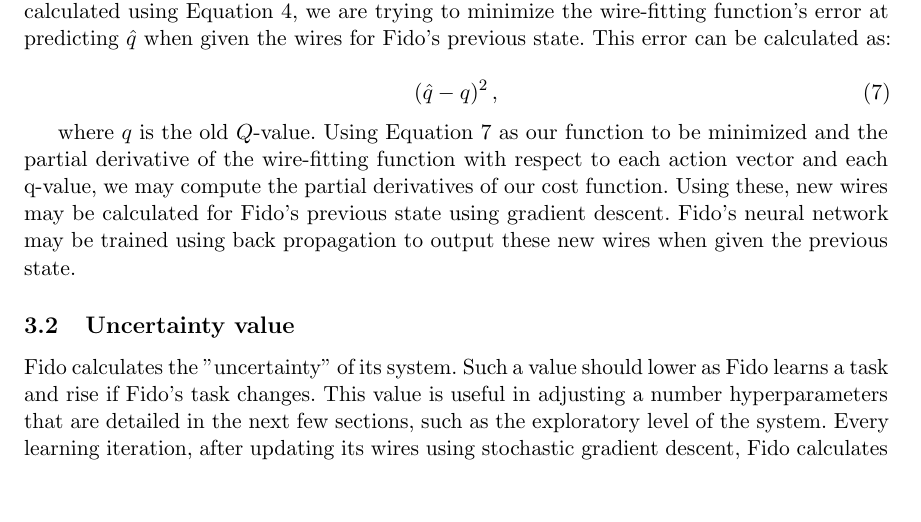
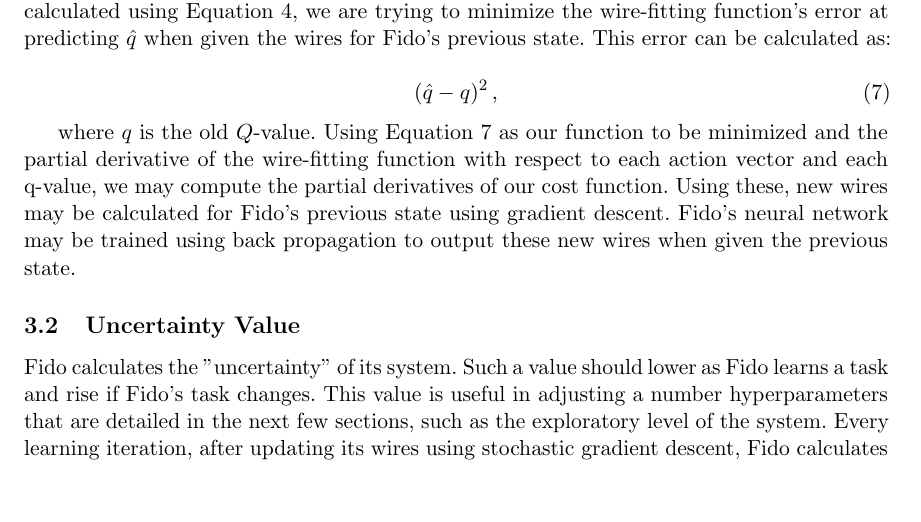
Before and after one commit to fido820/Research, a LaTeX paper (Paper/Paper.tex, which reads Paper/Sections/Learning.tex): part of page 7 of 15, cut so that both start at the same text. Compiled offline with pdfLaTeX.

Commit message:
Correction to subsection title

```diff
--- a/Paper/Sections/Learning.tex
+++ b/Paper/Sections/Learning.tex
@@ -71,7 +71,7 @@ Using Equation \ref{equ::wirefiterrorfunction} as our function to be minimized a
 Using these, new wires may be calculated for Fido's previous state using gradient descent.
 Fido's neural network may be trained using back propagation to output these new wires when given the previous state.
 
-\subsection{Uncertainty value}
+\subsection{Uncertainty Value}
 
 Fido calculates the "uncertainty" of its system. Such a value should lower as Fido learns a task and rise if Fido's task changes. This value is useful in adjusting a number hyperparameters that are detailed in the next few sections, such as the exploratory level of the system. Every learning iteration, after updating its wires using stochastic gradient descent, Fido calculates its uncertainty value as the means squared error between its original set of wires and its newly updated set of wires.
 
```
